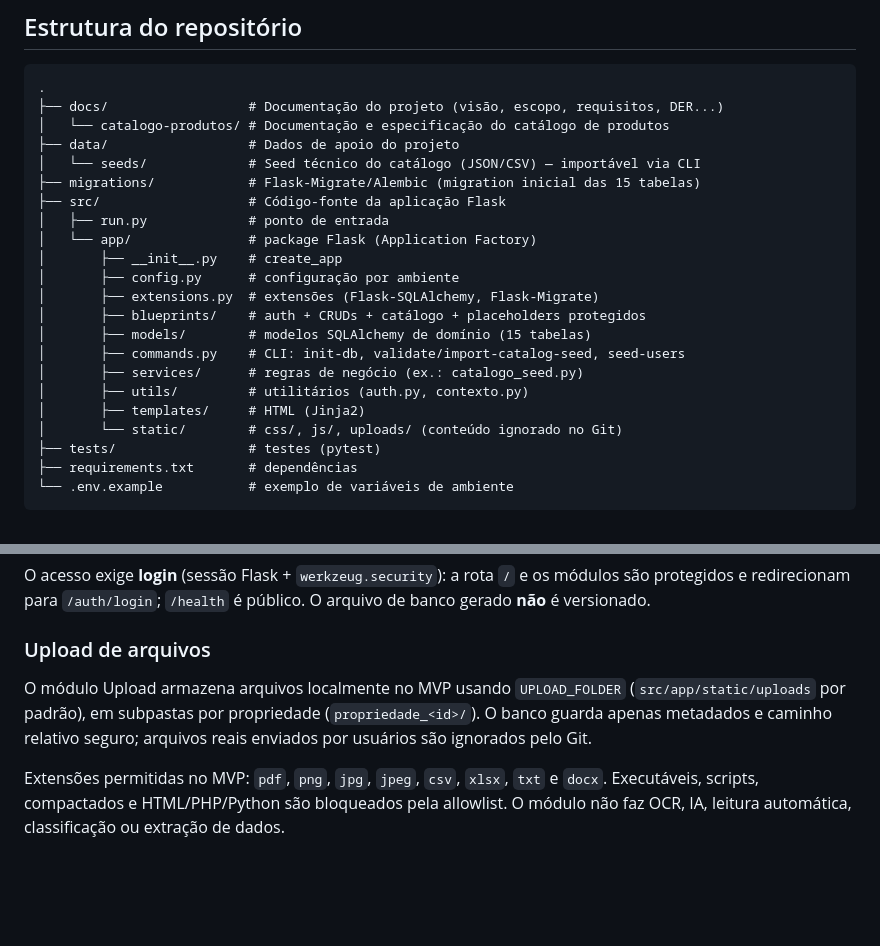
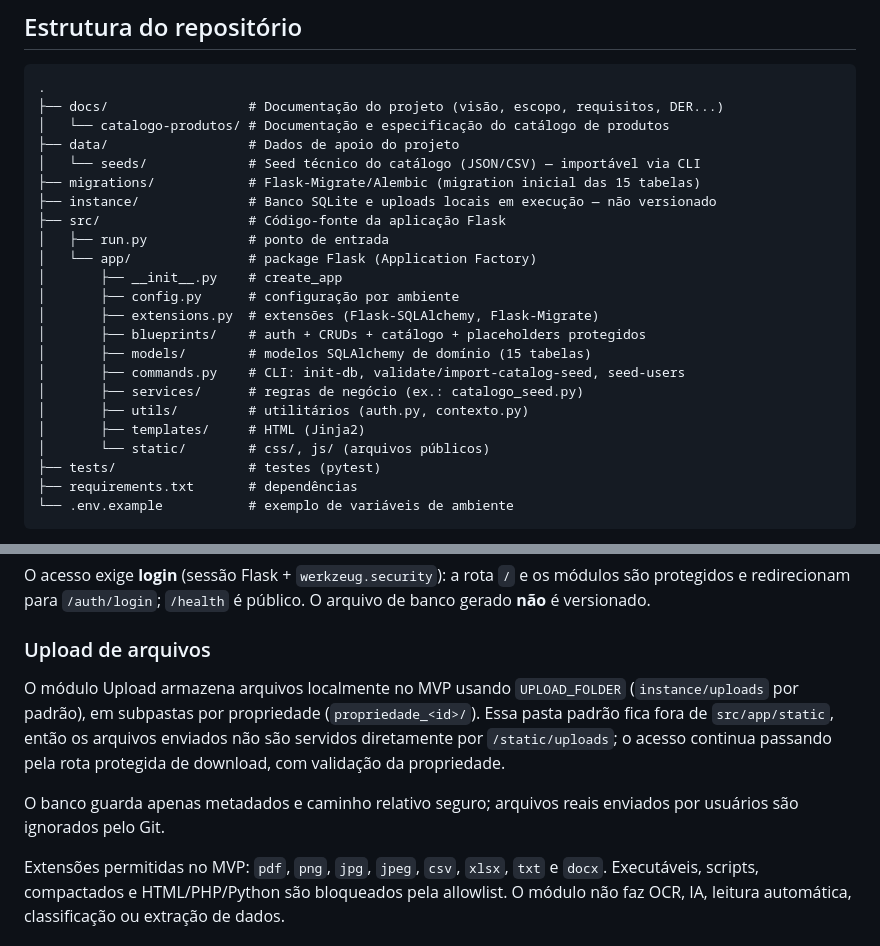
Before and after one commit to Helio965/Connectagro, a Markdown page: README.md, 2 parts joined by grey strips. Drawn GitHub-style; blank space fills up the shorter version.

Commit message:
Documenta uploads fora de static

```diff
--- a/README.md
+++ b/README.md
@@ -90,6 +90,7 @@ em etapas posteriores, evoluirá para a versão completa.
 ├── data/                  # Dados de apoio do projeto
 │   └── seeds/             # Seed técnico do catálogo (JSON/CSV) — importável via CLI
 ├── migrations/            # Flask-Migrate/Alembic (migration inicial das 15 tabelas)
+├── instance/              # Banco SQLite e uploads locais em execução — não versionado
 ├── src/                   # Código-fonte da aplicação Flask
 │   ├── run.py             # ponto de entrada
 │   └── app/               # package Flask (Application Factory)
@@ -102,7 +103,7 @@ em etapas posteriores, evoluirá para a versão completa.
 │       ├── services/      # regras de negócio (ex.: catalogo_seed.py)
 │       ├── utils/         # utilitários (auth.py, contexto.py)
 │       ├── templates/     # HTML (Jinja2)
-│       └── static/        # css/, js/, uploads/ (conteúdo ignorado no Git)
+│       └── static/        # css/, js/ (arquivos públicos)
 ├── tests/                 # testes (pytest)
 ├── requirements.txt       # dependências
 └── .env.example           # exemplo de variáveis de ambiente
@@ -149,9 +150,13 @@ arquivo de banco gerado **não** é versionado.
 ### Upload de arquivos
 
 O módulo Upload armazena arquivos localmente no MVP usando
-`UPLOAD_FOLDER` (`src/app/static/uploads` por padrão), em subpastas por
-propriedade (`propriedade_<id>/`). O banco guarda apenas metadados e caminho
-relativo seguro; arquivos reais enviados por usuários são ignorados pelo Git.
+`UPLOAD_FOLDER` (`instance/uploads` por padrão), em subpastas por propriedade
+(`propriedade_<id>/`). Essa pasta padrão fica fora de `src/app/static`, então os
+arquivos enviados não são servidos diretamente por `/static/uploads`; o acesso
+continua passando pela rota protegida de download, com validação da propriedade.
+
+O banco guarda apenas metadados e caminho relativo seguro; arquivos reais
+enviados por usuários são ignorados pelo Git.
 
 Extensões permitidas no MVP: `pdf`, `png`, `jpg`, `jpeg`, `csv`, `xlsx`, `txt` e
 `docx`. Executáveis, scripts, compactados e HTML/PHP/Python são bloqueados pela
```
